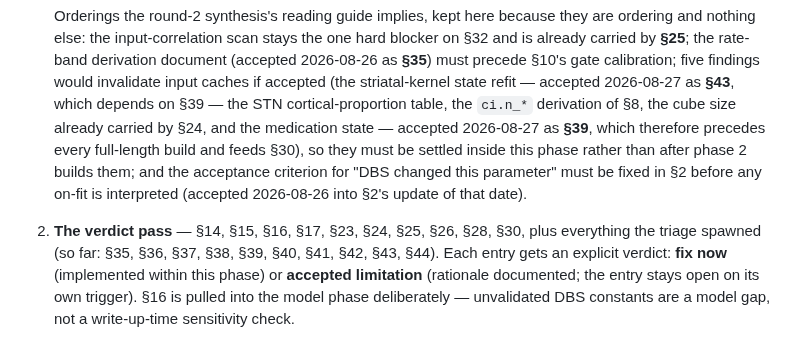
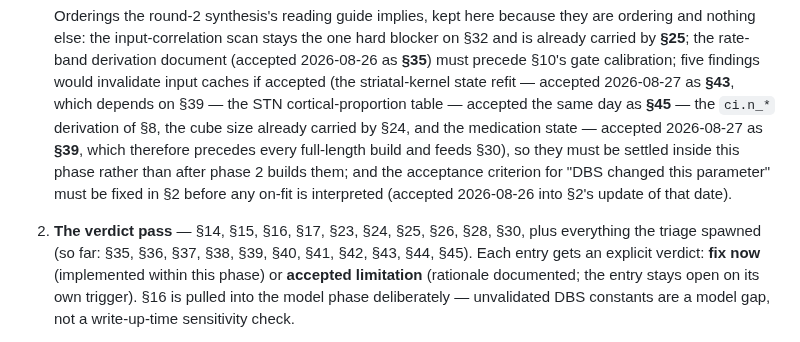
Before and after one commit to Olimaol/BGM_22, a Markdown page: TODO.md, the part around one of its changes. GitHub-like rendering.

```diff
--- a/TODO.md
+++ b/TODO.md
@@ -95,7 +95,8 @@ now feed the triage below.)
    gate calibration; five findings
    would invalidate input caches if accepted (the striatal-kernel state
    refit — accepted 2026-08-27 as **§43**, which depends on §39 —
-   the STN cortical-proportion table, the `ci.n_*` derivation of §8,
+   the STN cortical-proportion table — accepted the same day as **§45** —
+   the `ci.n_*` derivation of §8,
    the cube size already carried by §24, and the medication state — accepted
    2026-08-27 as **§39**, which therefore precedes every full-length build
    and feeds §30), so they must be settled inside this phase rather than
@@ -104,7 +105,7 @@ now feed the triage below.)
    (accepted 2026-08-26 into §2's update of that date).
 2. **The verdict pass** — §14, §15, §16, §17, §23, §24, §25, §26, §28, §30,
    plus everything the triage spawned (so far: §35, §36, §37, §38, §39,
-   §40, §41, §42, §43, §44). Each entry gets an explicit verdict:
+   §40, §41, §42, §43, §44, §45). Each entry gets an explicit verdict:
    **fix now** (implemented within this phase) or **accepted limitation**
    (rationale documented; the entry stays open on its own trigger). §16 is
    pulled into the model phase deliberately — unvalidated DBS constants are
```
Also changed, not shown: other parts of TODO.md (+70 -0 lines), experimental_data/cortical_proportions/README.md (+12 -0 lines), model_v07.md (+11 -0 lines).
